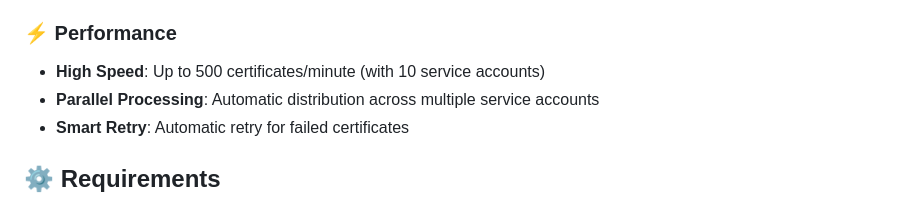
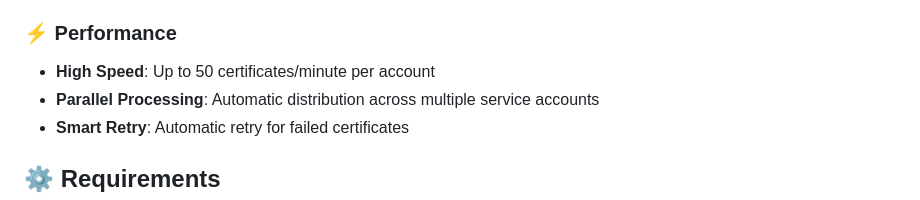
Before and after one commit to mohamed-alawy/certificate-generator, a Markdown page: README.md, the part around the change. Drawn GitHub-style.

Commit message:
Update performance metrics

```diff
--- a/README.md
+++ b/README.md
@@ -20,7 +20,7 @@
 A comprehensive and integrated system for automatically generating certificates from Google Docs or Google Slides templates, with full support for Arabic and English variables, and a modern web interface for operation management.
 
 ### ⚡ Performance
-- **High Speed**: Up to 500 certificates/minute (with 10 service accounts)
+- **High Speed**: Up to 50 certificates/minute per account
 - **Parallel Processing**: Automatic distribution across multiple service accounts
 - **Smart Retry**: Automatic retry for failed certificates
 
```
